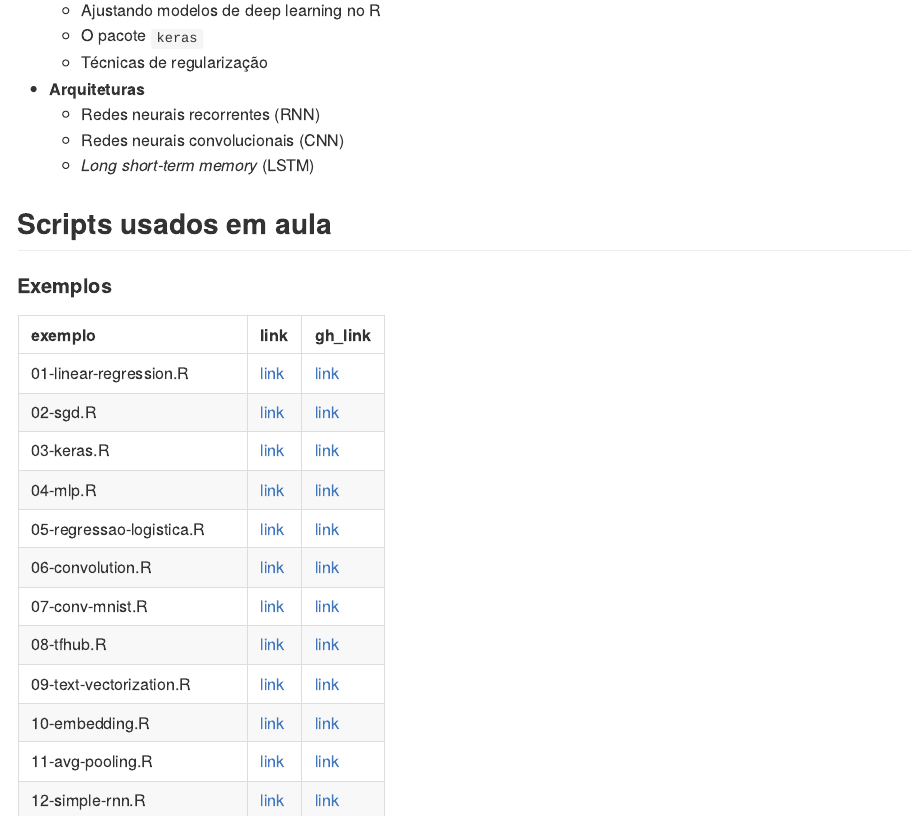
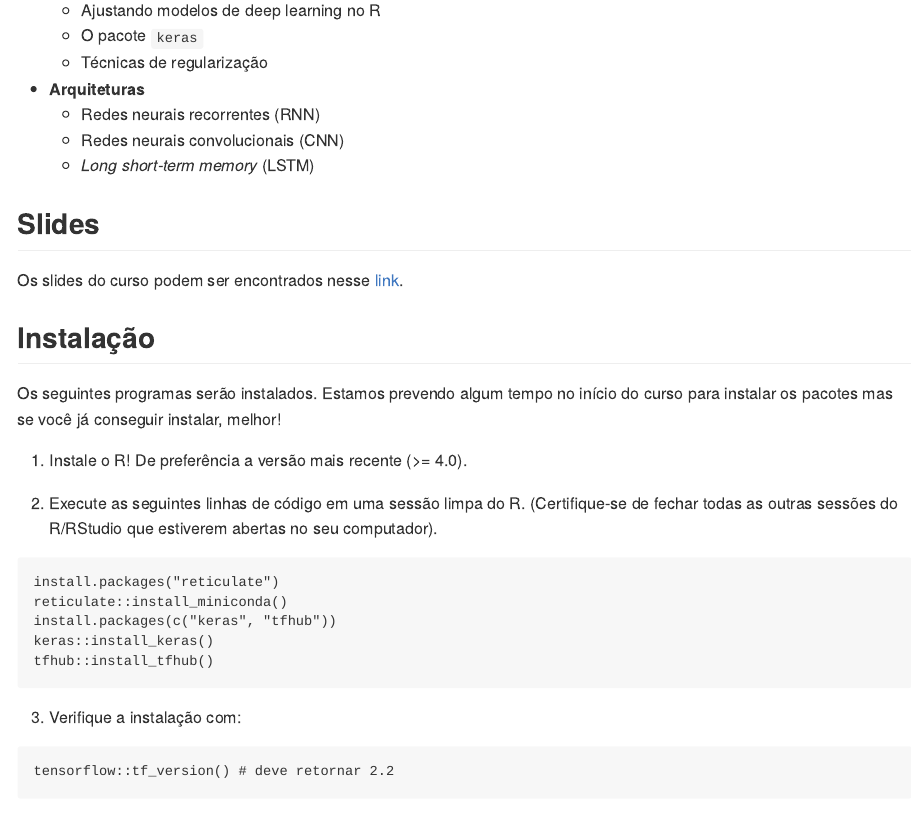
Before and after one commit to curso-r/202011-deep-learning, an R Markdown document (README.Rmd): the page in a window 1100 px wide, from 330 px down. The pictures show the output file README.md that the author committed with the source, drawn offline in the style of GitHub.

Commit message:
adicionar instrução de instalação

````diff
--- a/README.Rmd
+++ b/README.Rmd
@@ -28,6 +28,33 @@ Repositório com material das aulas de deep learning com R.
   - Redes neurais recorrentes (RNN)
   - Redes neurais convolucionais (CNN)
   - *Long short-term memory* (LSTM)
+
+## Slides
+
+Os slides do curso podem ser encontrados nesse [link](https://curso-r.github.io/202011-deep-learning/slides).
+
+## Instalação
+
+Os seguintes programas serão instalados. Estamos prevendo algum tempo no início do curso para instalar os pacotes mas se você já conseguir instalar, melhor!
+
+
+1) Instale o R! De preferência a versão mais recente (>= 4.0).
+
+2) Execute as seguintes linhas de código em uma sessão limpa do R. (Certifique-se de fechar todas as outras sessões do R/RStudio que estiverem abertas no seu computador).
+
+```
+install.packages("reticulate")
+reticulate::install_miniconda()
+install.packages(c("keras", "tfhub"))
+keras::install_keras()
+tfhub::install_tfhub()
+```
+
+3) Verifique a instalação com:
+
+```
+tensorflow::tf_version() # deve retornar 2.2
+```
 
 ## Scripts usados em aula
 
````
Also changed, not shown: README.md.
